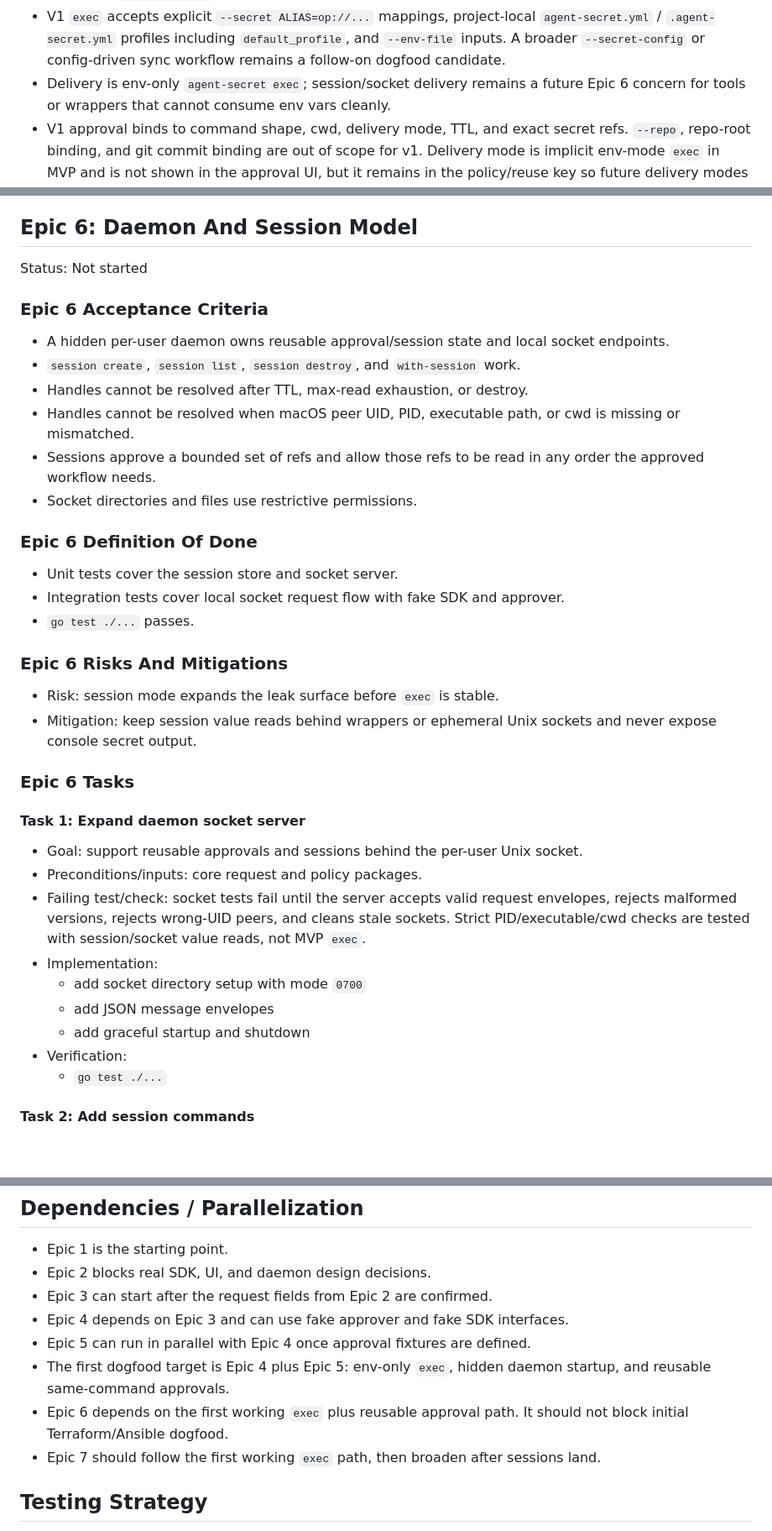
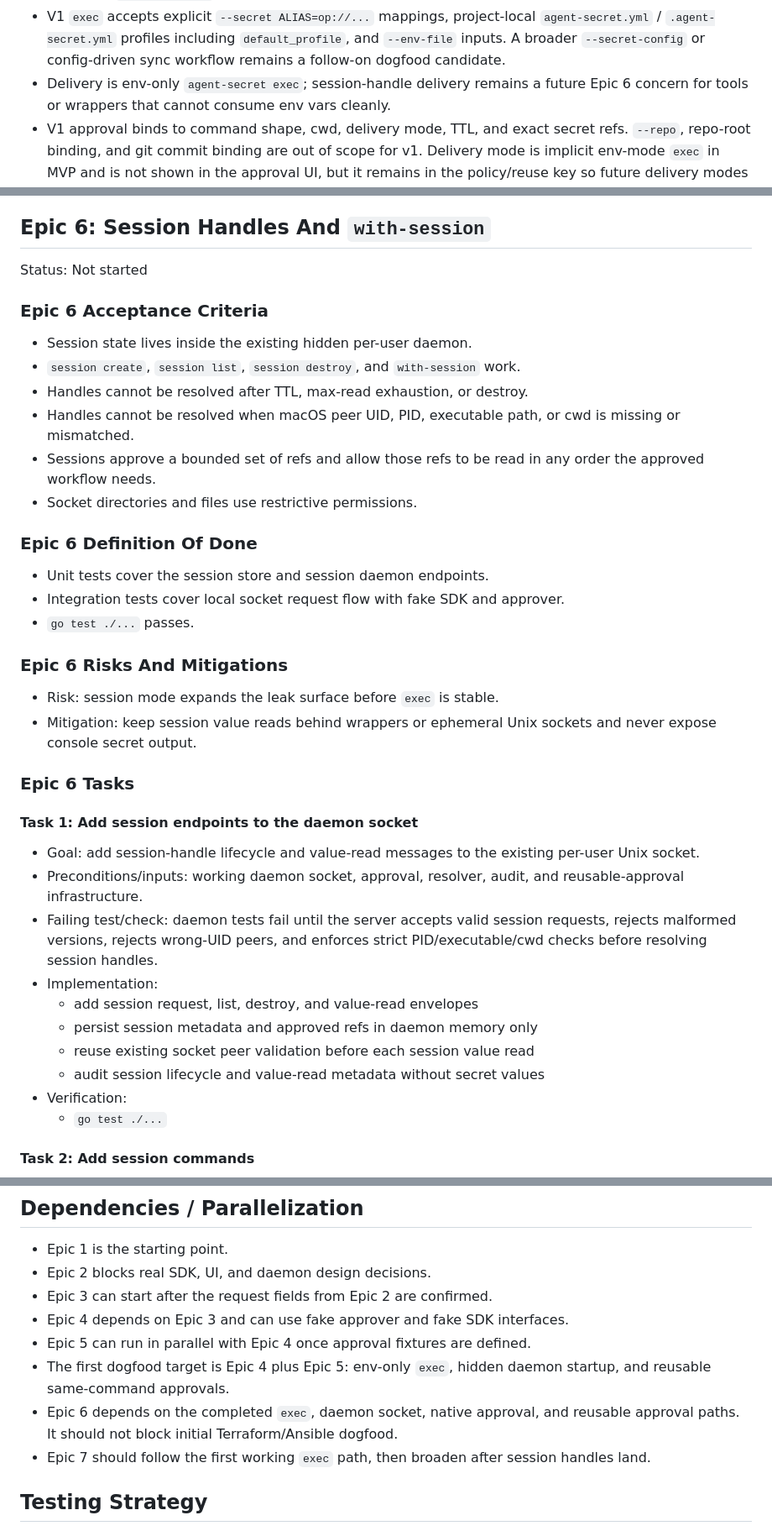
Before and after one commit to kovyrin/agent-secret, a Markdown page: docs/implementation-plan.md, 3 parts joined by grey strips. Shown at 84% size. Drawn GitHub-style; blank space fills up the shorter version.

Commit message:
Narrow plan to remaining session work

```diff
--- a/docs/implementation-plan.md
+++ b/docs/implementation-plan.md
@@ -38,7 +38,7 @@ Source: [Product Requirements](prd.md)
   project-local `agent-secret.yml` / `.agent-secret.yml` profiles including
   `default_profile`, and `--env-file` inputs. A broader `--secret-config` or
   config-driven sync workflow remains a follow-on dogfood candidate.
-- Delivery is env-only `agent-secret exec`; session/socket delivery remains a
+- Delivery is env-only `agent-secret exec`; session-handle delivery remains a
   future Epic 6 concern for tools or wrappers that cannot consume env vars
   cleanly.
 - V1 approval binds to command shape, cwd, delivery mode, TTL, and exact secret
@@ -896,14 +896,13 @@ Status: Complete
   - `go test ./...`
   - manual smoke with the native helper
 
-## Epic 6: Daemon And Session Model
+## Epic 6: Session Handles And `with-session`
 
 Status: Not started
 
 ### Epic 6 Acceptance Criteria
 
-- A hidden per-user daemon owns reusable approval/session state and local socket
-  endpoints.
+- Session state lives inside the existing hidden per-user daemon.
 - `session create`, `session list`, `session destroy`, and `with-session` work.
 - Handles cannot be resolved after TTL, max-read exhaustion, or destroy.
 - Handles cannot be resolved when macOS peer UID, PID, executable path, or cwd
@@ -914,7 +913,7 @@ Status: Not started
 
 ### Epic 6 Definition Of Done
 
-- Unit tests cover the session store and socket server.
+- Unit tests cover the session store and session daemon endpoints.
 - Integration tests cover local socket request flow with fake SDK and approver.
 - `go test ./...` passes.
 
@@ -926,18 +925,20 @@ Status: Not started
 
 ### Epic 6 Tasks
 
-#### Task 1: Expand daemon socket server
+#### Task 1: Add session endpoints to the daemon socket
 
-- Goal: support reusable approvals and sessions behind the per-user Unix socket.
-- Preconditions/inputs: core request and policy packages.
-- Failing test/check: socket tests fail until the server accepts valid request
-  envelopes, rejects malformed versions, rejects wrong-UID peers, and cleans
-  stale sockets. Strict PID/executable/cwd checks are tested with session/socket
-  value reads, not MVP `exec`.
+- Goal: add session-handle lifecycle and value-read messages to the existing
+  per-user Unix socket.
+- Preconditions/inputs: working daemon socket, approval, resolver, audit, and
+  reusable-approval infrastructure.
+- Failing test/check: daemon tests fail until the server accepts valid session
+  requests, rejects malformed versions, rejects wrong-UID peers, and enforces
+  strict PID/executable/cwd checks before resolving session handles.
 - Implementation:
-  - add socket directory setup with mode `0700`
-  - add JSON message envelopes
-  - add graceful startup and shutdown
+  - add session request, list, destroy, and value-read envelopes
+  - persist session metadata and approved refs in daemon memory only
+  - reuse existing socket peer validation before each session value read
+  - audit session lifecycle and value-read metadata without secret values
 - Verification:
   - `go test ./...`
 
@@ -1045,10 +1046,11 @@ Status: Not started
 - Epic 5 can run in parallel with Epic 4 once approval fixtures are defined.
 - The first dogfood target is Epic 4 plus Epic 5: env-only `exec`, hidden daemon
   startup, and reusable same-command approvals.
-- Epic 6 depends on the first working `exec` plus reusable approval path. It
-  should not block initial Terraform/Ansible dogfood.
-- Epic 7 should follow the first working `exec` path, then broaden after
-  sessions land.
+- Epic 6 depends on the completed `exec`, daemon socket, native approval, and
+  reusable approval paths. It should not block initial Terraform/Ansible
+  dogfood.
+- Epic 7 should follow the first working `exec` path, then broaden after session
+  handles land.
 
 ## Testing Strategy
 
```
